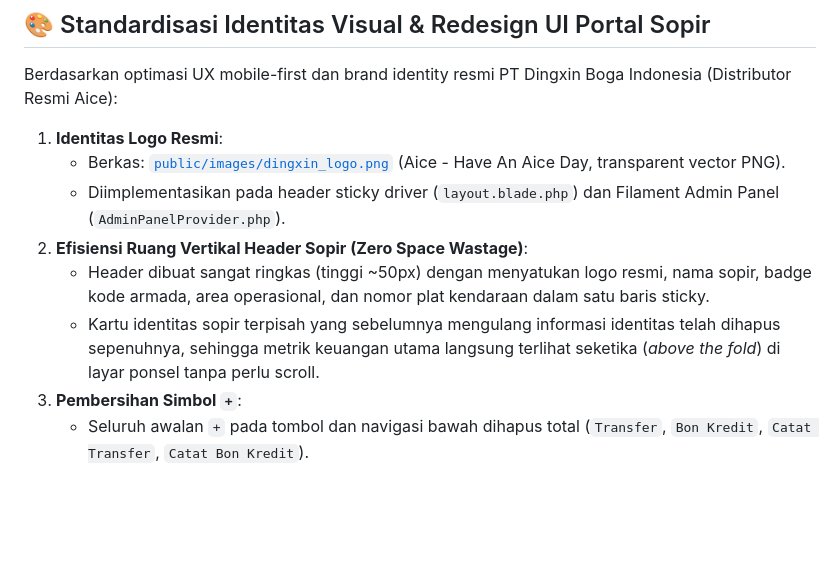
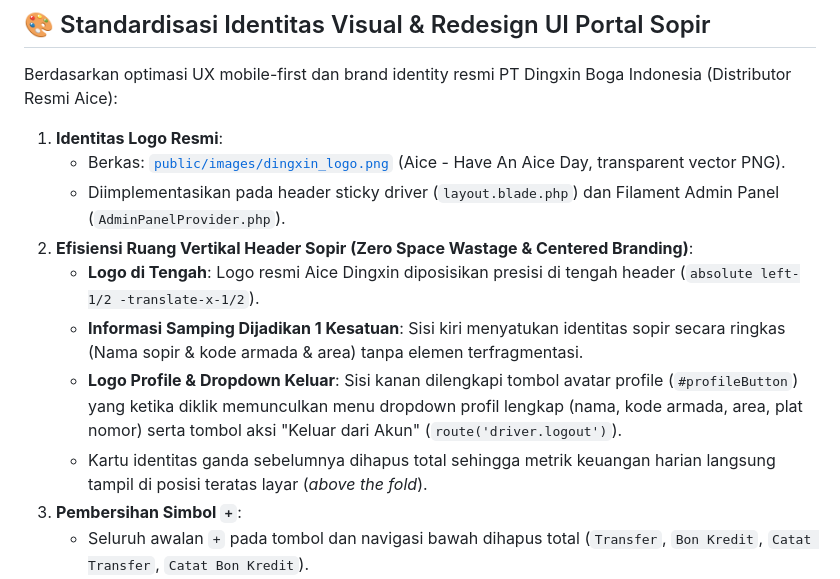
Before and after one commit to purnomoyusgiantoro/dingxin-symotech, a Markdown page: MEMORY.md, the part around the change. Drawn GitHub-style; blank space fills up the shorter version.

Commit message:
docs: document centered logo and profile dropdown in MEMORY.md

```diff
--- a/MEMORY.md
+++ b/MEMORY.md
@@ -216,9 +216,11 @@ Berdasarkan optimasi UX mobile-first dan brand identity resmi PT Dingxin Boga In
 1. **Identitas Logo Resmi**:
    - Berkas: [`public/images/dingxin_logo.png`](file:///D:/Documents/symotech_projek/dingxin_symotech/public/images/dingxin_logo.png) (Aice - Have An Aice Day, transparent vector PNG).
    - Diimplementasikan pada header sticky driver (`layout.blade.php`) dan Filament Admin Panel (`AdminPanelProvider.php`).
-2. **Efisiensi Ruang Vertikal Header Sopir (Zero Space Wastage)**:
-   - Header dibuat sangat ringkas (tinggi ~50px) dengan menyatukan logo resmi, nama sopir, badge kode armada, area operasional, dan nomor plat kendaraan dalam satu baris sticky.
-   - Kartu identitas sopir terpisah yang sebelumnya mengulang informasi identitas telah dihapus sepenuhnya, sehingga metrik keuangan utama langsung terlihat seketika (*above the fold*) di layar ponsel tanpa perlu scroll.
+2. **Efisiensi Ruang Vertikal Header Sopir (Zero Space Wastage & Centered Branding)**:
+   - **Logo di Tengah**: Logo resmi Aice Dingxin diposisikan presisi di tengah header (`absolute left-1/2 -translate-x-1/2`).
+   - **Informasi Samping Dijadikan 1 Kesatuan**: Sisi kiri menyatukan identitas sopir secara ringkas (Nama sopir & kode armada & area) tanpa elemen terfragmentasi.
+   - **Logo Profile & Dropdown Keluar**: Sisi kanan dilengkapi tombol avatar profile (`#profileButton`) yang ketika diklik memunculkan menu dropdown profil lengkap (nama, kode armada, area, plat nomor) serta tombol aksi "Keluar dari Akun" (`route('driver.logout')`).
+   - Kartu identitas ganda sebelumnya dihapus total sehingga metrik keuangan harian langsung tampil di posisi teratas layar (*above the fold*).
 3. **Pembersihan Simbol `+`**:
    - Seluruh awalan `+` pada tombol dan navigasi bawah dihapus total (`Transfer`, `Bon Kredit`, `Catat Transfer`, `Catat Bon Kredit`).
    - Ikon diganti dengan SVG semantik lokal (`nav.transfer`, `nav.credit`, `types.calendar`).
```
